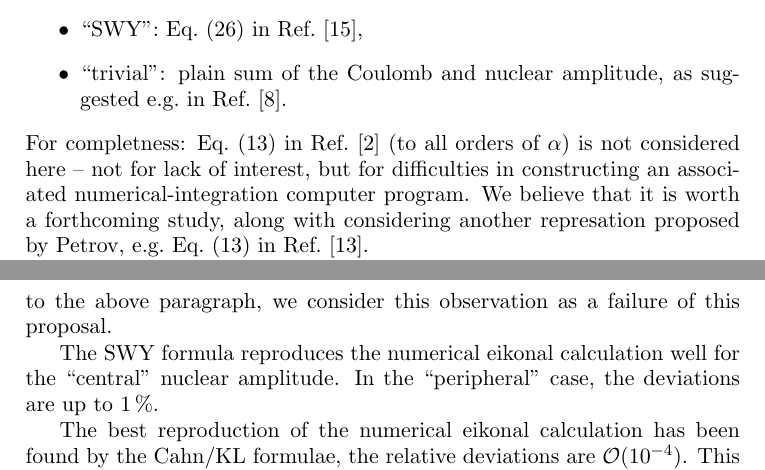
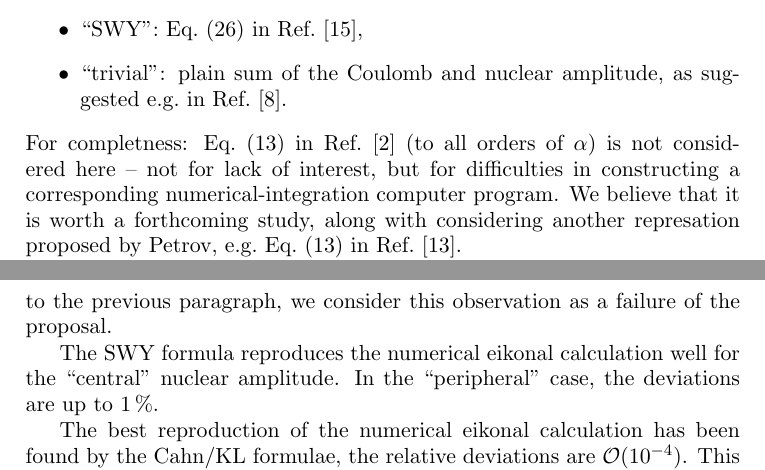
Before and after one commit to jan-kaspar/coulomb_interference_eikonal_paper, a LaTeX document (cni_eikonal.tex): two parts of pages 4 and 11 of 12, joined at a grey line, cut so that both start at the same text. Compiled offline with pdfLaTeX.

Commit message:
final improvements

```diff
--- a/cni_eikonal.tex
+++ b/cni_eikonal.tex
@@ -210,7 +210,7 @@ In this section, predictions from several CNI formulae will be compared:
 \item ``SWY'': Eq.~(26) in Ref.~\cite{wy68},
 \item ``trivial'': plain sum of the Coulomb and nuclear amplitude, as suggested e.g.~in Ref.~\cite{godizov2019}.
 \end{itemize}
-\NEW{For completness: Eq.~(13) in Ref.~\cite{petrov2018} (to all orders of $\alpha$) is not considered here -- not for lack of interest, but for difficulties in constructing an associated numerical-integration computer program. We believe that it is worth a forthcoming study, along with considering another represation proposed by Petrov, e.g.~Eq.~(13) in Ref.~\cite{petrov2020-2}.}
+\NEW{For completness: Eq.~(13) in Ref.~\cite{petrov2018} (to all orders of $\alpha$) is not considered here -- not for lack of interest, but for difficulties in constructing a corresponding numerical-integration computer program. We believe that it is worth a forthcoming study, along with considering another represation proposed by Petrov, e.g.~Eq.~(13) in Ref.~\cite{petrov2020-2}.}
 
 To test the numerical calculation one needs to assume a certain nuclear amplitude, $F^{\rm N}(t)$. This unavoidably introduces some model-dependence in our results. In order to focus on physics-relevant models, we will use the two nuclear amplitudes published by the TOTEM Collaboration in an analysis of $\sqrt s = 8\un{TeV}$ proton-proton data \cite{totem-8tev-1km} (Table 5). While the differential cross-section measurement puts strict constraints on the amplitude modulus, the phase remains almost arbitrary. Consequently, two extreme/alternative options will be tested: ``central'' with nuclear phase constant in $t$ and ``peripheral'' with nuclear phase rapidly varying in $t$. The labels have been chosen to reflect the different impact-parameter behaviour: the ``central'' model yields a profile function peaking at smaller impact-parameter value wrt.~the ``peripheral'' model.
 
@@ -277,5 +277,5 @@ The new CNI formula proposed by Petrov \cite{petrov2018} (with one term missing
 
-A plain sum of the Coulomb and nuclear amplitudes, compared to the eikonal numerical calculation, leads to deviations up to $3.5\un{\%}$. \NEW{Similarly to the above paragraph, we consider this observation as a failure of this proposal.}
+A plain sum of the Coulomb and nuclear amplitudes, compared to the eikonal numerical calculation, leads to deviations up to $3.5\un{\%}$. \NEW{Similarly to the previous paragraph, we consider this observation as a failure of the proposal.}
 
 The SWY formula reproduces the numerical eikonal calculation well for the ``central'' nuclear amplitude. In the ``peripheral'' case, the deviations are up to $1\un{\%}$.
 
```
Also changed, not shown: cni_eikonal.tex (8 more changed lines).
